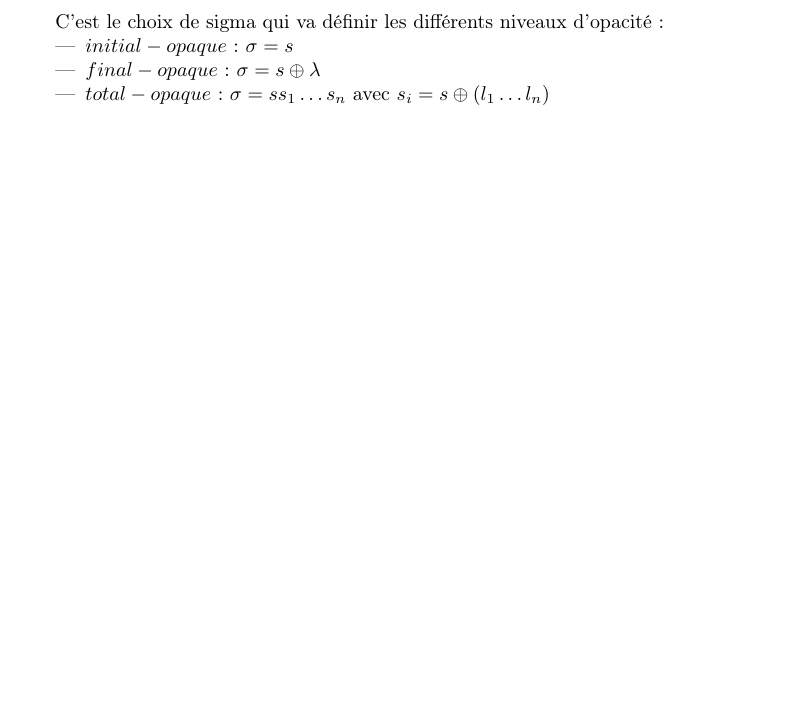
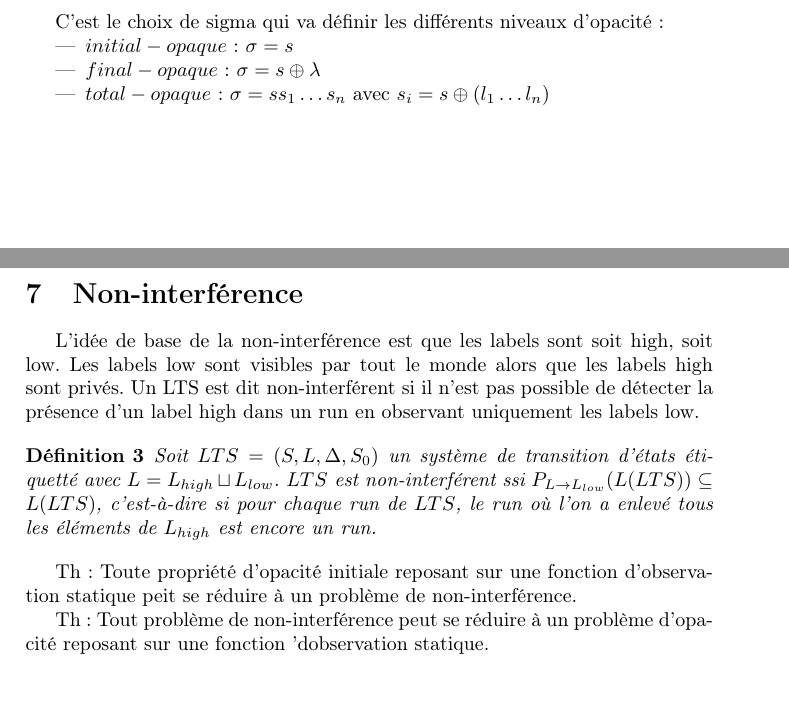
Before and after one commit to xavierm02/Projet-M1, a LaTeX document (main.tex): part of page 6 of 6 before the commit and two parts of pages 6 and 7 of 7 after it, the two joined at a grey line, cut so that both start at the same text, the shorter picture padded with empty space. Compiled offline with pdfLaTeX.

Commit message:
Added non-interference

```diff
--- a/main.tex
+++ b/main.tex
@@ -292,4 +292,16 @@ C'est le choix de sigma qui va d\'efinir les diff\'erents niveaux d'opacit\'e :
 	\item $final-opaque$ : $\sigma = s\oplus \lambda$
 	\item $total-opaque$ : $\sigma = s s_1 \dots s_n \mbox{ avec } s_i = s\oplus(l_1\dots l_n)$
 \end{itemize}
+
+\section{Non-interf\'erence}
+
+L'id\'ee de base de la non-interf\'erence est que les labels sont soit high, soit low. Les labels low sont visibles par tout le monde alors que les labels high sont priv\'es. Un LTS est dit non-interf\'erent si il n'est pas possible de d\'etecter la pr\'esence d'un label high dans un run en observant uniquement les labels low.
+
+\begin{mydef}
+  Soit $LTS = (S,L,\Delta,S_0)$ un syst\`eme de transition d'\'etats \'etiquett\'e avec $L=L_{high}\sqcup L_{low}$. $LTS$ est non-interf\'erent ssi $P_{L\to L_{low}}(L(LTS)) \subseteq L(LTS)$, c'est-\`a-dire si pour chaque run de $LTS$, le run o\`u l'on a enlev\'e tous les \'el\'ements de $L_{high}$ est encore un run.
+\end{mydef}
+
+Th : Toute propri\'et\'e d'opacit\'e initiale reposant sur une fonction d'observation statique peit se r\'eduire \`a un probl\`eme  de non-interf\'erence.
+
+Th : Tout probl\`eme de non-interf\'erence peut se r\'eduire \`a un probl\`eme d'opacit\'e reposant sur une fonction 'dobservation statique.
 \end{document}
```
